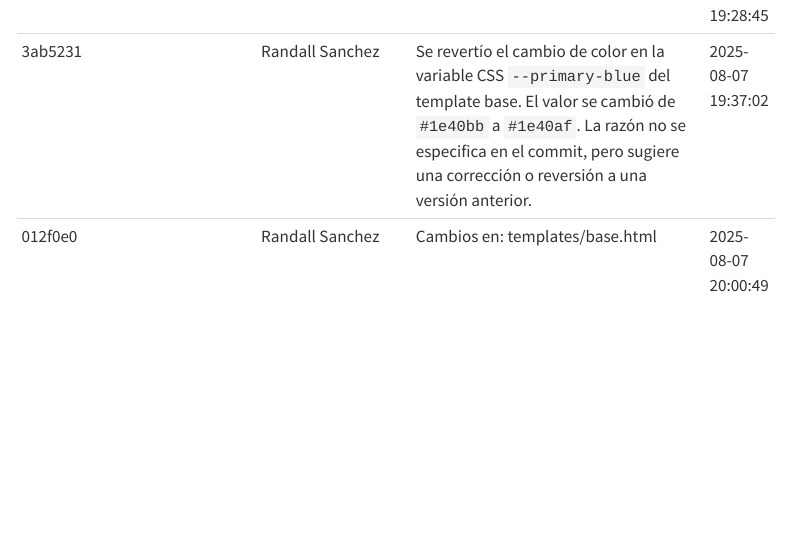
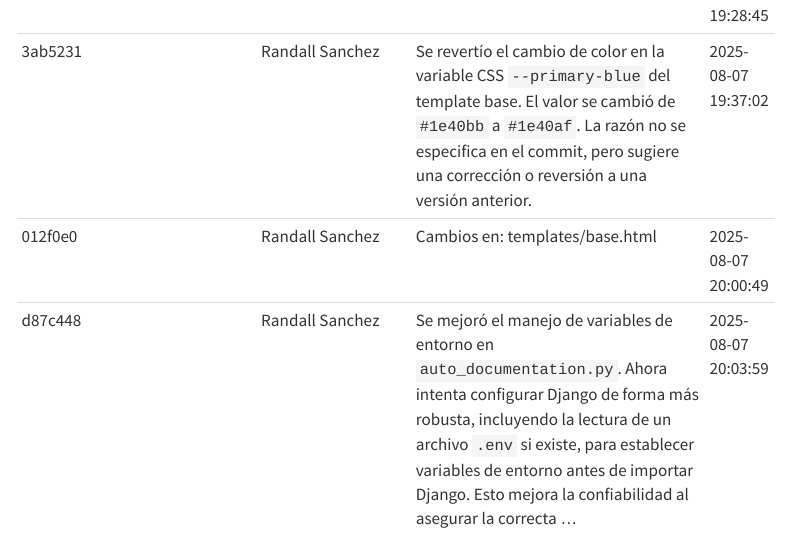
Before and after one commit to ransrcri23/quarto_construccion_mantenimiento, a Quarto document (reto7/logs.qmd): the page in a window 1100 px wide, from 1770 px down. Rendered offline with R 4.5, knitr and Pandoc in place of Quarto, with nearby package versions; menus at the side of the page are left out.

Commit message:
Documentación automática: d87c448 por Randall Sanchez

```diff
--- a/reto7/logs.qmd
+++ b/reto7/logs.qmd
@@ -17,3 +17,4 @@ En esta sección se puede observar las entradas automáticas de documentación d
 |3ab5231|Randall Sanchez|Cambios en: templates/base.html|2025-08-07 19:28:45|
 |3ab5231|Randall Sanchez|Se revertío el cambio de color en la variable CSS `--primary-blue` del template base.  El valor se cambió de `#1e40bb` a `#1e40af`.  La razón no se especifica en el commit, pero sugiere una corrección o reversión a una versión anterior.|2025-08-07 19:37:02|
 |012f0e0|Randall Sanchez|Cambios en: templates/base.html|2025-08-07 20:00:49|
+|d87c448|Randall Sanchez|Se mejoró el manejo de variables de entorno en `auto_documentation.py`.  Ahora intenta configurar Django de forma más robusta, incluyendo la lectura de un archivo `.env` si existe, para establecer variables de entorno antes de importar Django. Esto mejora la confiabilidad al asegurar la correcta ...|2025-08-07 20:03:59|
```
Also changed, not shown: docs/search.json, 1 other file.
